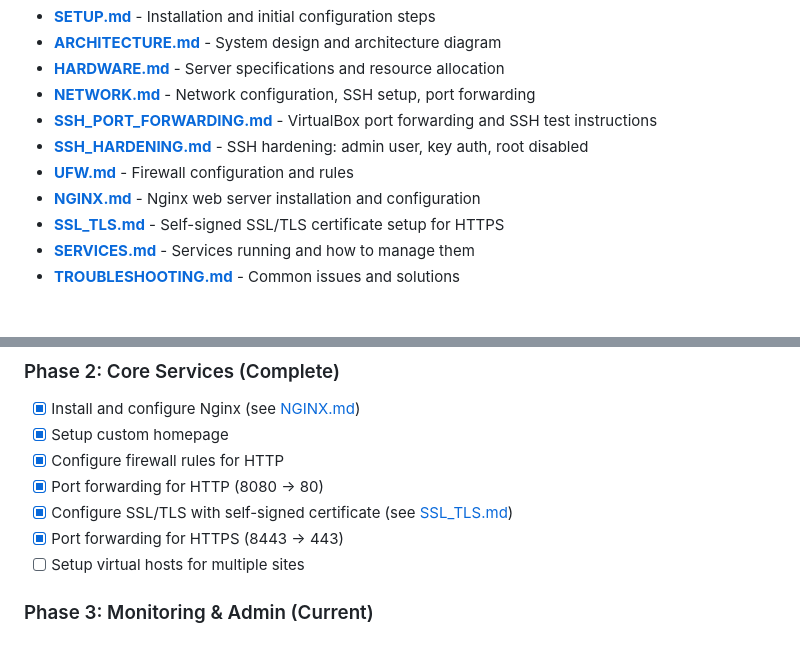
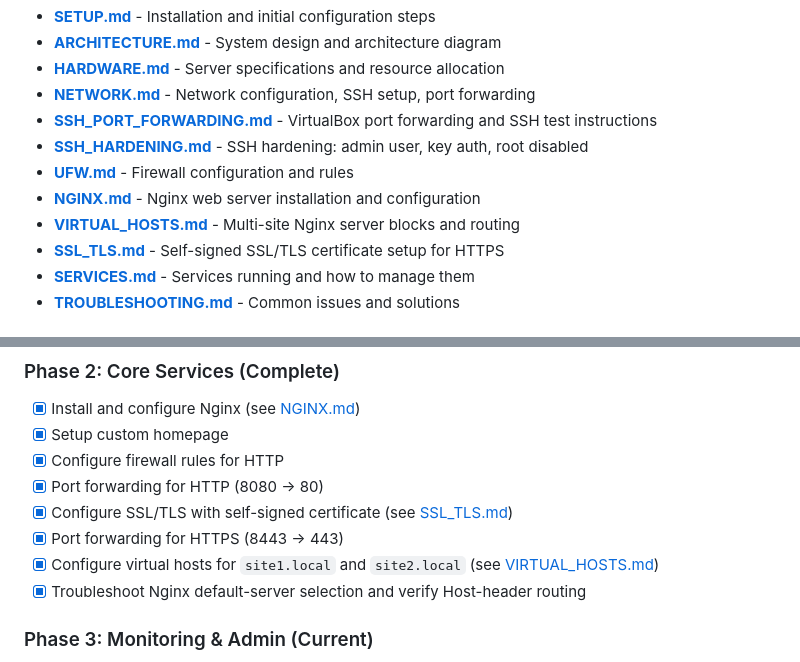
Before and after one commit to josephtperkins01/homelab, a Markdown page: README.md, 2 parts joined by grey strips. Drawn GitHub-style.

Commit message:
docs: document TLS verification and multi-site Nginx virtual hosts

```diff
--- a/README.md
+++ b/README.md
@@ -36,6 +36,7 @@ Windows PC
 - **[SSH_HARDENING.md](./SSH_HARDENING.md)** - SSH hardening: admin user, key auth, root disabled
 - **[UFW.md](./UFW.md)** - Firewall configuration and rules
 - **[NGINX.md](./NGINX.md)** - Nginx web server installation and configuration
+- **[VIRTUAL_HOSTS.md](./VIRTUAL_HOSTS.md)** - Multi-site Nginx server blocks and routing
 - **[SSL_TLS.md](./SSL_TLS.md)** - Self-signed SSL/TLS certificate setup for HTTPS
 - **[SERVICES.md](./SERVICES.md)** - Services running and how to manage them
 - **[TROUBLESHOOTING.md](./TROUBLESHOOTING.md)** - Common issues and solutions
@@ -58,7 +59,8 @@ Windows PC
 - [x] Port forwarding for HTTP (8080 → 80)
 - [x] Configure SSL/TLS with self-signed certificate (see [SSL_TLS.md](./SSL_TLS.md))
 - [x] Port forwarding for HTTPS (8443 → 443)
-- [ ] Setup virtual hosts for multiple sites
+- [x] Configure virtual hosts for `site1.local` and `site2.local` (see [VIRTUAL_HOSTS.md](./VIRTUAL_HOSTS.md))
+- [x] Troubleshoot Nginx default-server selection and verify Host-header routing
 
 ### Phase 3: Monitoring & Admin (Current)
 - [ ] Install system monitoring (htop, glances)
```
Also changed, not shown: other parts of README.md (+1 -1 lines), NGINX.md (+1 -1 lines), VIRTUAL_HOSTS.md (added, +142 -0 lines).
